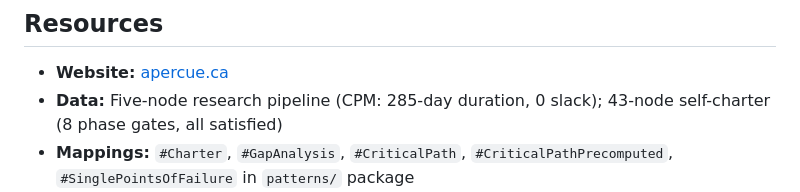
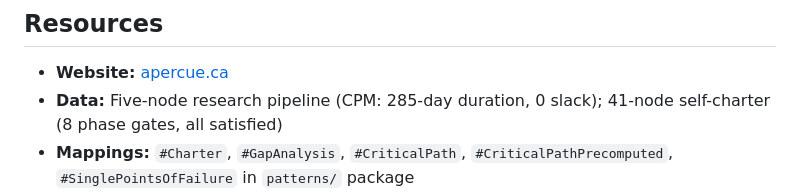
Before and after one commit to quicue/apercue, a Markdown page: w3c/submissions/quicue-project-scheduling-kg.md, the part around the change. Drawn GitHub-style.

```diff
--- a/w3c/submissions/quicue-project-scheduling-kg.md
+++ b/w3c/submissions/quicue-project-scheduling-kg.md
@@ -67,7 +67,7 @@ completion.
 
 - **Website:** [apercue.ca](https://apercue.ca)
 - **Data:** Five-node research pipeline (CPM: 285-day duration, 0 slack);
-  43-node self-charter (8 phase gates, all satisfied)
+  41-node self-charter (8 phase gates, all satisfied)
 - **Mappings:** `#Charter`, `#GapAnalysis`, `#CriticalPath`,
   `#CriticalPathPrecomputed`, `#SinglePointsOfFailure` in `patterns/` package
 - **Ontology:** OWL-Time (`time:Interval`, `time:Duration`, `time:Instant`),
```
Also changed, not shown: ARCHITECTURE.md (+2 -2 lines), w3c/submissions/quicue-compile-time-kg.md (+1 -1 lines).
